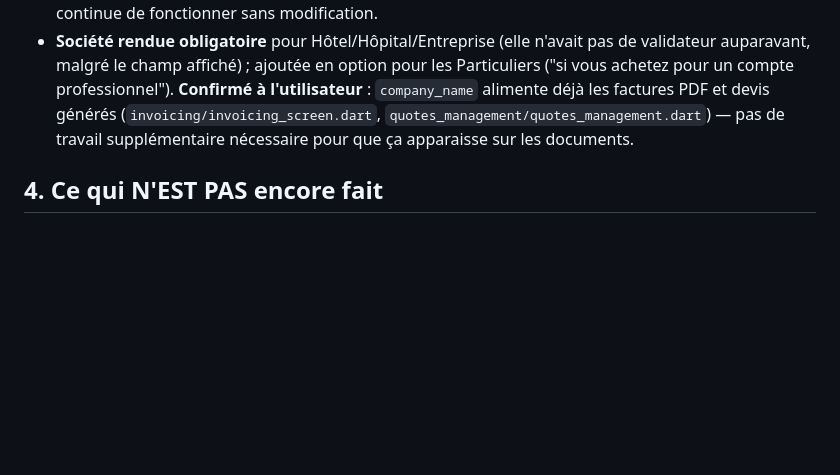
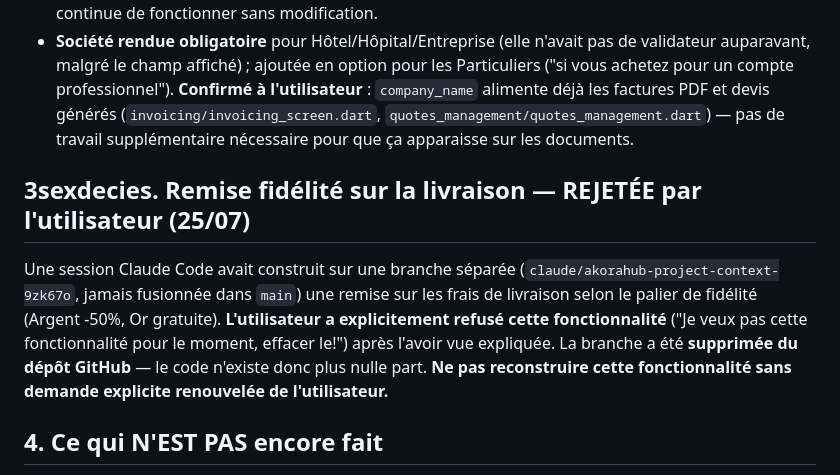
Before and after one commit to Anju-codermad/AkoraHub-app, a Markdown page: PROJECT_CONTEXT.md, the part around the change. Drawn GitHub-style; blank space fills up the shorter version.

Commit message:
docs: document rejection of loyalty delivery discount feature, branch deleted [skip ci]

```diff
--- a/PROJECT_CONTEXT.md
+++ b/PROJECT_CONTEXT.md
@@ -1015,6 +1015,18 @@ Trois demandes de l'utilisateur traitées ensemble sur l'inscription :
   `quotes_management/quotes_management.dart`) — pas de travail
   supplémentaire nécessaire pour que ça apparaisse sur les documents.
 
+## 3sexdecies. Remise fidélité sur la livraison — REJETÉE par l'utilisateur (25/07)
+
+Une session Claude Code avait construit sur une branche séparée
+(`claude/akorahub-project-context-9zk67o`, jamais fusionnée dans `main`)
+une remise sur les frais de livraison selon le palier de fidélité
+(Argent -50%, Or gratuite). **L'utilisateur a explicitement refusé cette
+fonctionnalité** ("Je veux pas cette fonctionnalité pour le moment,
+effacer le!") après l'avoir vue expliquée. La branche a été **supprimée
+du dépôt GitHub** — le code n'existe donc plus nulle part. **Ne pas
+reconstruire cette fonctionnalité sans demande explicite renouvelée de
+l'utilisateur.**
+
 ## 4. Ce qui N'EST PAS encore fait
 
 - **Nettoyage "fonctionnalités bidon" (audit demandé par l'utilisateur, fait)** :
```
